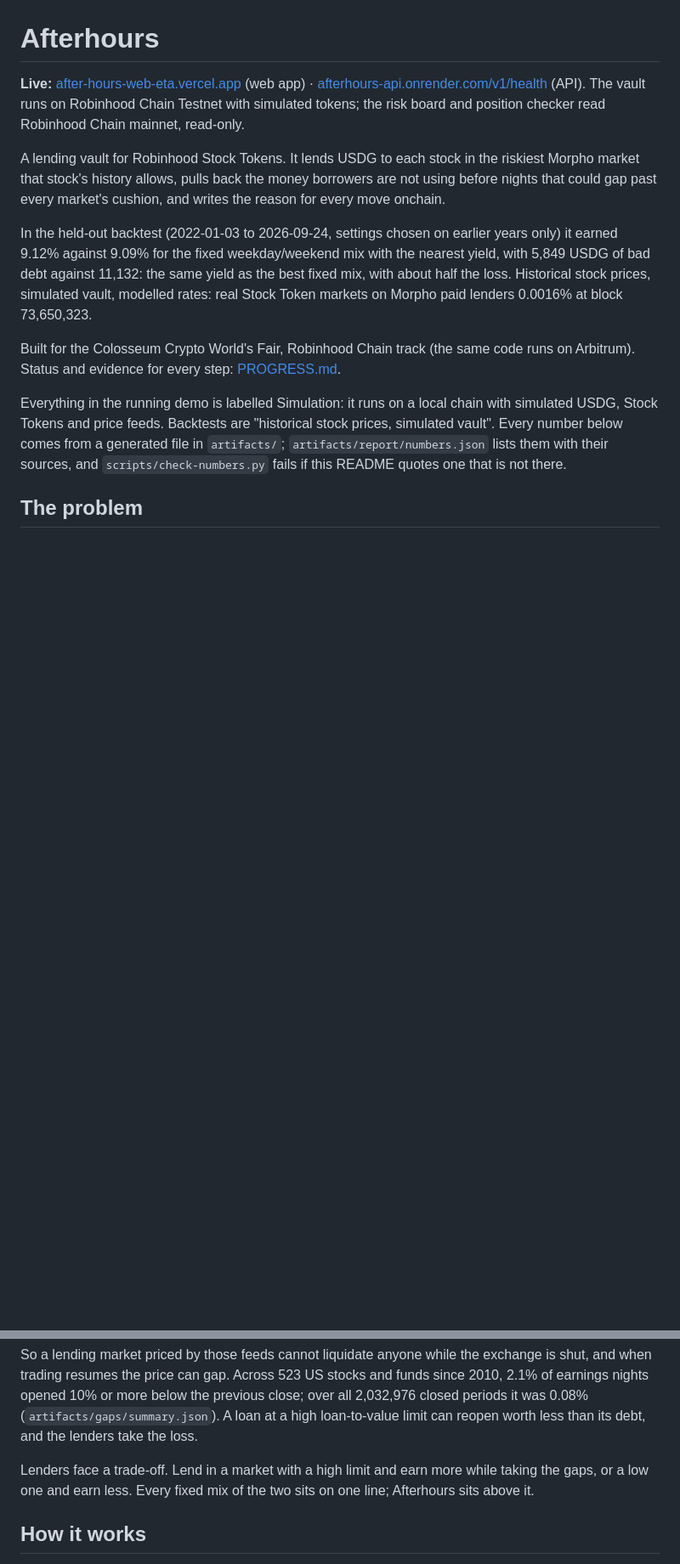
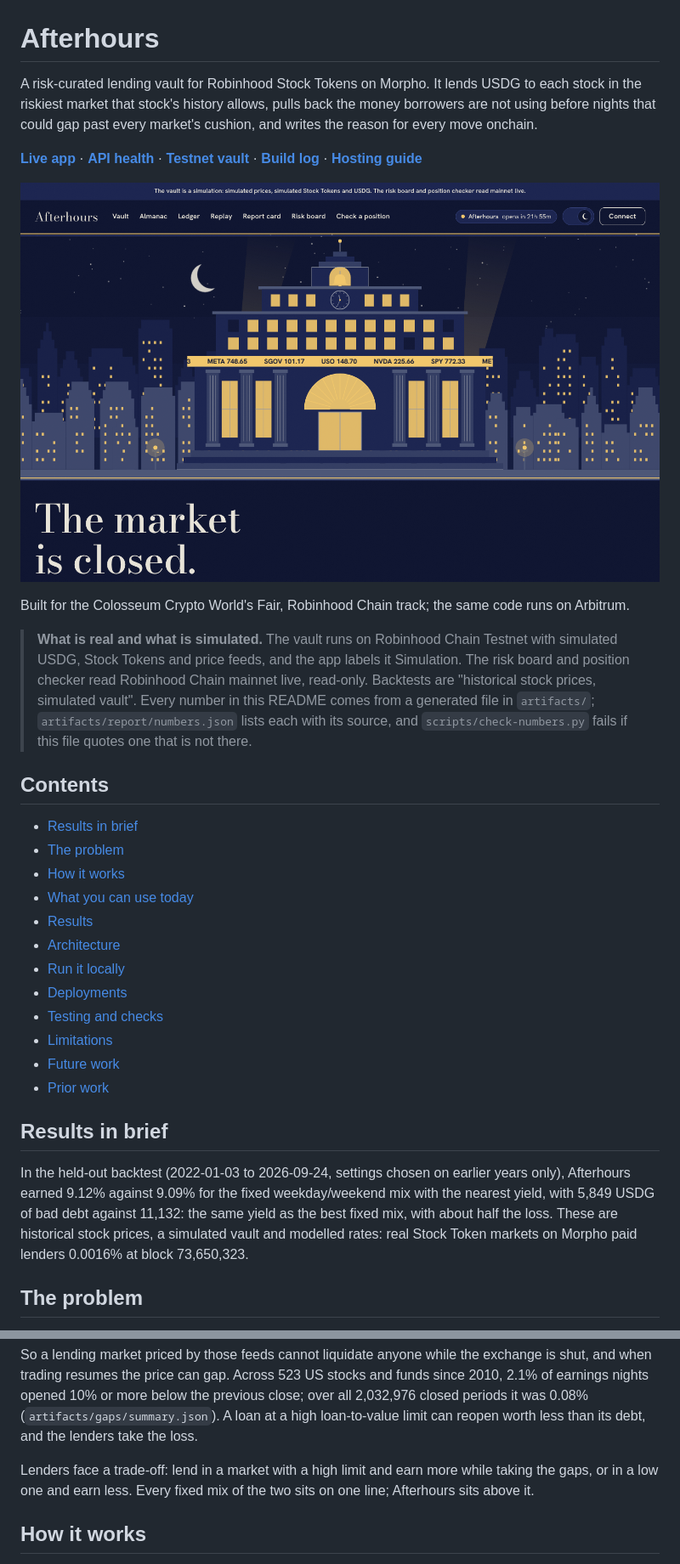
Before and after one commit to bytes06runner/AfterHours, a Markdown page: README.md, 2 parts joined by grey strips. Shown at 85% size. GitHub-like rendering; pictures changed too: artifacts/screens/live/landing.png (added); blank space fills up the shorter version.

```diff
--- a/README.md
+++ b/README.md
@@ -1,28 +1,50 @@
 # Afterhours
 
-**Live:** [after-hours-web-eta.vercel.app](https://after-hours-web-eta.vercel.app) (web app) ·
-[afterhours-api.onrender.com/v1/health](https://afterhours-api.onrender.com/v1/health) (API).
-The vault runs on Robinhood Chain Testnet with simulated tokens; the risk board and position
-checker read Robinhood Chain mainnet, read-only.
+A risk-curated lending vault for Robinhood Stock Tokens on Morpho. It lends USDG to each stock in
+the riskiest market that stock's history allows, pulls back the money borrowers are not using
+before nights that could gap past every market's cushion, and writes the reason for every move
+onchain.
 
-A lending vault for Robinhood Stock Tokens. It lends USDG to each stock in the riskiest Morpho
-market that stock's history allows, pulls back the money borrowers are not using before nights
-that could gap past every market's cushion, and writes the reason for every move onchain.
+**[Live app](https://after-hours-web-eta.vercel.app)** ·
+**[API health](https://afterhours-api.onrender.com/v1/health)** ·
+**[Testnet vault](https://explorer.testnet.chain.robinhood.com/address/0xD4791630C02FF7462536bAEae7BcE13c5917E6d3)** ·
+**[Build log](PROGRESS.md)** ·
+**[Hosting guide](docs/HOSTING.md)**
 
-In the held-out backtest (2022-01-03 to 2026-09-24, settings chosen on earlier years only) it
-earned 9.12% against 9.09% for the fixed weekday/weekend mix with the nearest yield, with 5,849
-USDG of bad debt against 11,132: the same yield as the best fixed mix, with about half the loss.
-Historical stock prices, simulated vault, modelled rates: real Stock Token markets on Morpho paid
-lenders 0.0016% at block 73,650,323.
+![The Afterhours landing page at night, with the exchange closed and the price ticker](artifacts/screens/live/landing.png)
 
-Built for the Colosseum Crypto World's Fair, Robinhood Chain track (the same code runs on
-Arbitrum). Status and evidence for every step: [PROGRESS.md](PROGRESS.md).
+Built for the Colosseum Crypto World's Fair, Robinhood Chain track; the same code runs on
+Arbitrum.
 
-Everything in the running demo is labelled Simulation: it runs on a local chain with simulated
-USDG, Stock Tokens and price feeds. Backtests are "historical stock prices, simulated vault".
-Every number below comes from a generated file in `artifacts/`; `artifacts/report/numbers.json`
-lists them with their sources, and `scripts/check-numbers.py` fails if this README quotes one
-that is not there.
+> **What is real and what is simulated.** The vault runs on Robinhood Chain Testnet with
+> simulated USDG, Stock Tokens and price feeds, and the app labels it Simulation. The risk board
+> and position checker read Robinhood Chain mainnet live, read-only. Backtests are "historical
+> stock prices, simulated vault". Every number in this README comes from a generated file in
+> `artifacts/`; `artifacts/report/numbers.json` lists each with its source, and
+> `scripts/check-numbers.py` fails if this file quotes one that is not there.
+
+## Contents
+
+- [Results in brief](#results-in-brief)
+- [The problem](#the-problem)
+- [How it works](#how-it-works)
+- [What you can use today](#what-you-can-use-today)
+- [Results](#results)
+- [Architecture](#architecture)
+- [Run it locally](#run-it-locally)
+- [Deployments](#deployments)
+- [Testing and checks](#testing-and-checks)
+- [Limitations](#limitations)
+- [Future work](#future-work)
+- [Prior work](#prior-work)
+
+## Results in brief
+
+In the held-out backtest (2022-01-03 to 2026-09-24, settings chosen on earlier years only),
+Afterhours earned 9.12% against 9.09% for the fixed weekday/weekend mix with the nearest yield,
+with 5,849 USDG of bad debt against 11,132: the same yield as the best fixed mix, with about half
+the loss. These are historical stock prices, a simulated vault and modelled rates: real Stock
+Token markets on Morpho paid lenders 0.0016% at block 73,650,323.
 
 ## The problem
 
@@ -38,9 +60,9 @@ earnings nights opened 10% or more below the previous close; over all 2,032,976
 it was 0.08% (`artifacts/gaps/summary.json`). A loan at a high loan-to-value limit can reopen
 worth less than its debt, and the lenders take the loss.
 
-Lenders face a trade-off. Lend in a market with a high limit and earn more while taking the
-gaps, or a low one and earn less. Every fixed mix of the two sits on one line; Afterhours sits
-above it.
+Lenders face a trade-off: lend in a market with a high limit and earn more while taking the
+gaps, or in a low one and earn less. Every fixed mix of the two sits on one line; Afterhours
+sits above it.
 
 ## How it works
 
```
Also changed, not shown: other parts of README.md (+91 -44 lines), artifacts/screens/live/ledger.png (added).
